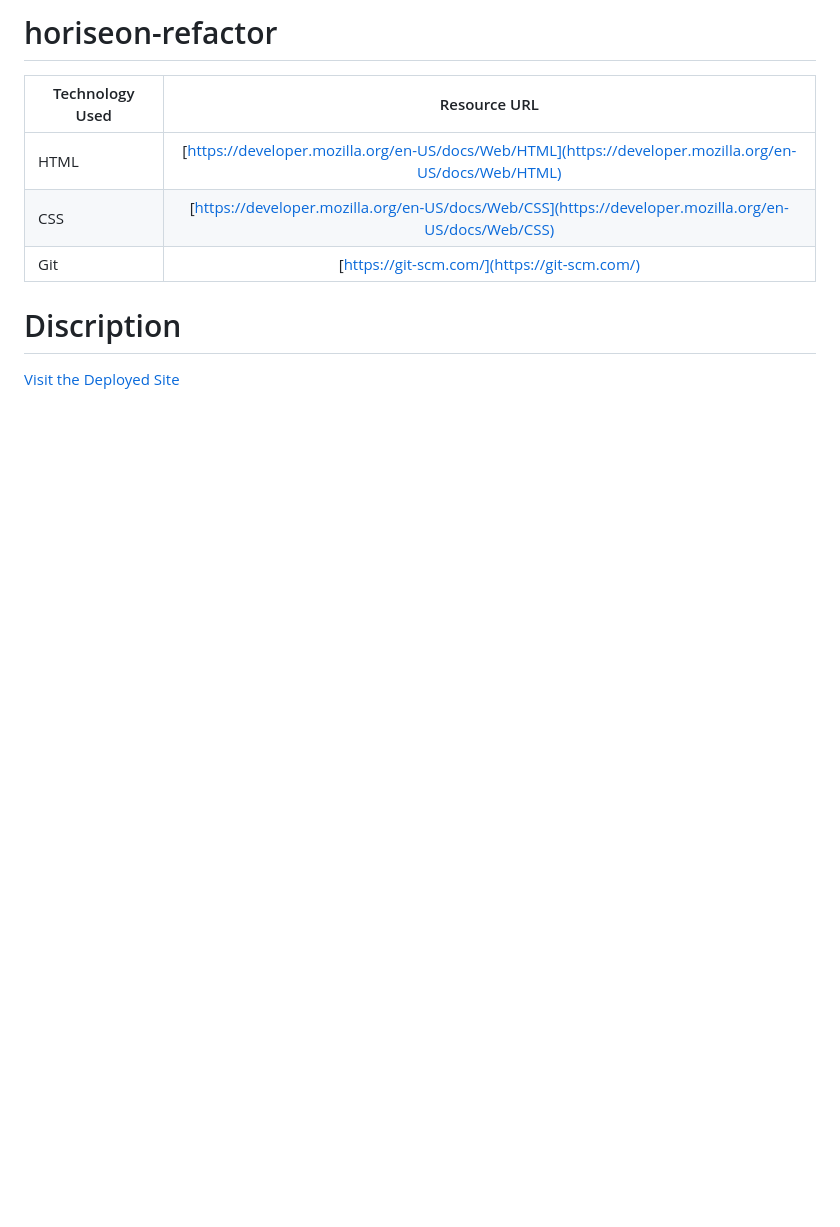
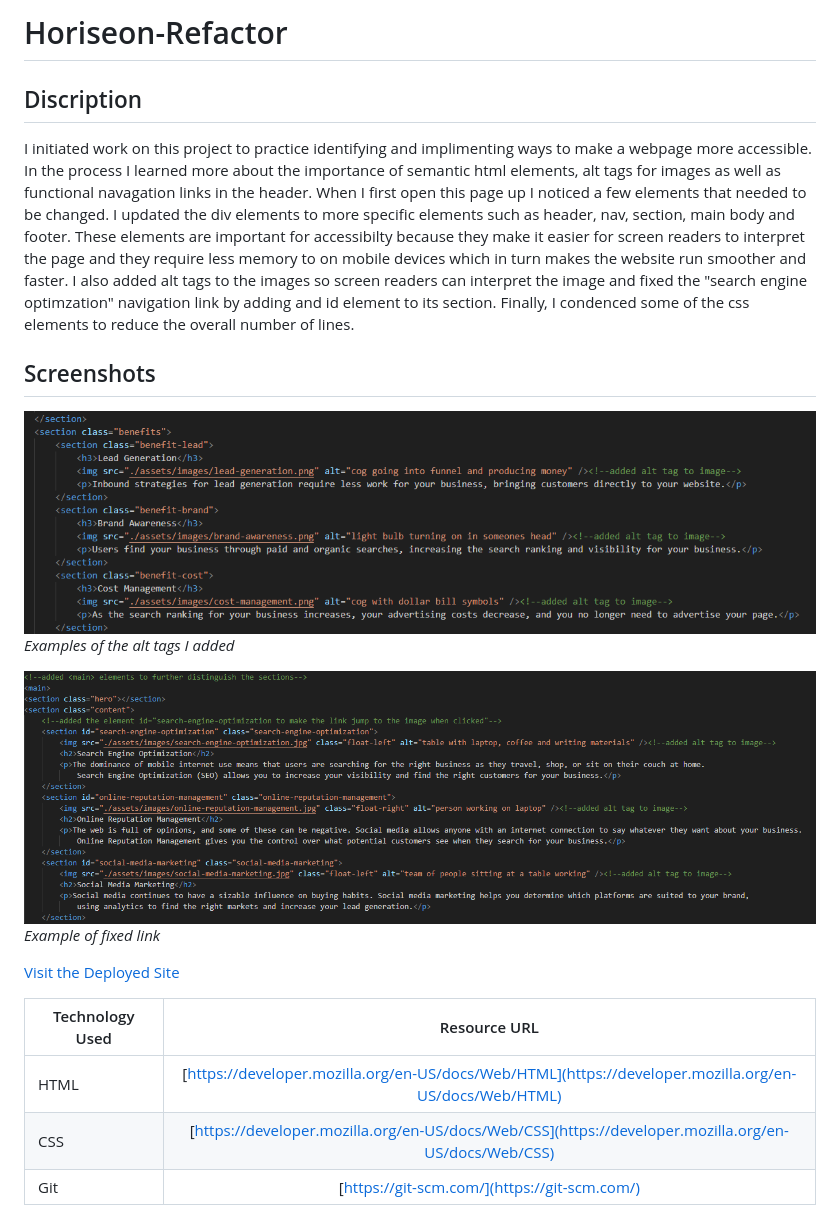
Before and after one commit to Andrewchall92/horiseon-refactor, a Markdown page: README.md, the part around the change. GitHub-like rendering; pictures changed too: assets/images/alt-tag-examples.png (added), assets/images/nav-link.png (added); blank space fills up the shorter version.

Commit message:
add screen shots to the README and finished discription

```diff
--- a/README.md
+++ b/README.md
@@ -1,15 +1,21 @@
-# horiseon-refactor
+# Horiseon-Refactor
 
- Technology Used         | Resource URL           |
+## Discription
+
+I initiated work on this project to practice identifying and implimenting ways to make a webpage more accessible. In the process I learned more about the importance of semantic html elements, alt tags for images as well as functional navagation links in the header. When I first open this page up I noticed a few elements that needed to be changed. I updated the div elements to more specific elements such as header, nav, section, main body and footer. These elements are important for accessibilty because they make it easier for screen readers to interpret the page and they require less memory to on mobile devices which in turn makes the website run smoother and faster. I also added alt tags to the images so screen readers can interpret the image and fixed the "search engine optimzation" navigation link by adding and id element to its section. Finally, I condenced some of the css elements to reduce the overall number of lines.
+
+## Screenshots
+
+![Examples of added alt tags](./assets/images/alt-tag-examples.png)
+*Examples of the alt tags I added*
+
+ ![Examples of fixed link](./assets/images/nav-link.png)
+*Example of fixed link*
+
+[Visit the Deployed Site](https://andrewchall92.github.io/horiseon-refactor/)
+
+Technology Used         | Resource URL           |
 | ------------- |:-------------:|
 | HTML    | [https://developer.mozilla.org/en-US/docs/Web/HTML](https://developer.mozilla.org/en-US/docs/Web/HTML) |
 | CSS     | [https://developer.mozilla.org/en-US/docs/Web/CSS](https://developer.mozilla.org/en-US/docs/Web/CSS)      |
 | Git | [https://git-scm.com/](https://git-scm.com/)     |
-
-# Discription
-
-
-
-
-
-[Visit the Deployed Site](https://youtu.be/BFyeuLhjcPY)
```
